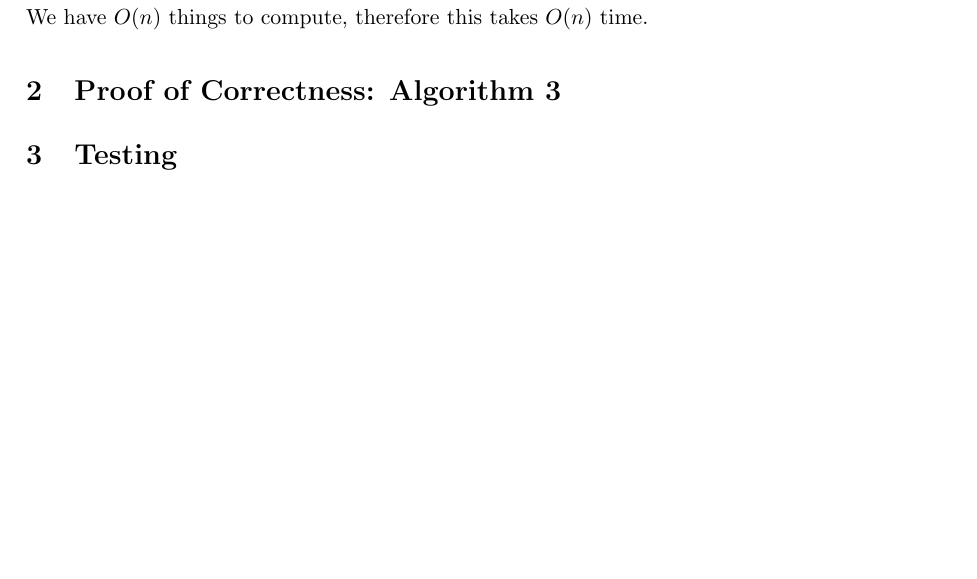
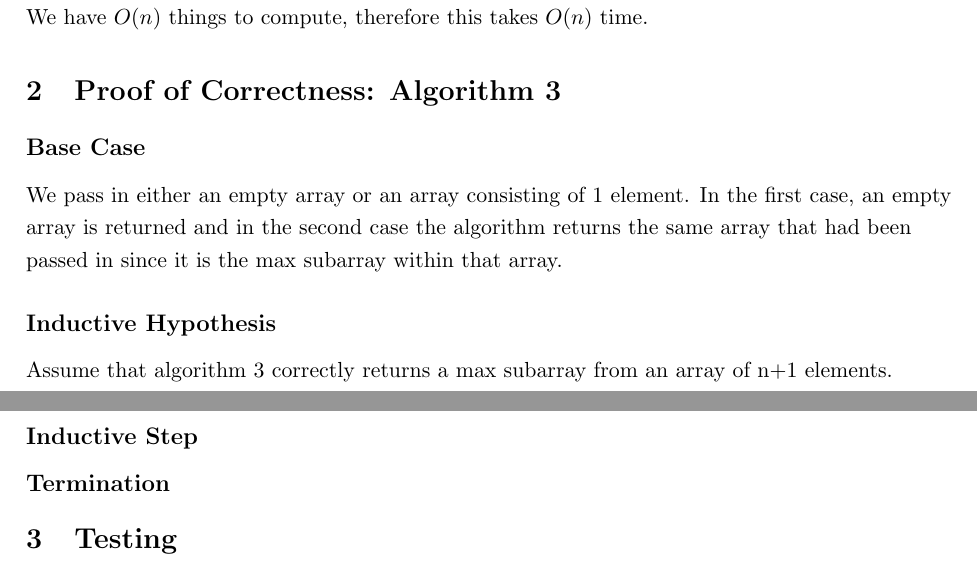
Before and after one commit to narayave/CS325Project, a LaTeX document (Project1/finalReport.tex): part of page 2 of 2 before the commit and two parts of pages 2 and 3 of 3 after it, the two joined at a grey line, cut so that both start at the same text, the shorter picture padded with empty space. Compiled offline with pdfLaTeX.

Commit message:
Starting proof of correctness

```diff
--- a/Project1/finalReport.tex
+++ b/Project1/finalReport.tex
@@ -74,7 +74,15 @@ We have $O(n)$ things to compute, therefore this takes $O(n)$ time.
 
 
 \section{Proof of Correctness: Algorithm 3}
+\subsection*{Base Case}
+We pass in either an empty array or an array consisting of 1 element. In the first case, an empty array is returned and in the second case the algorithm returns the same array that had been passed in since it is the max subarray within that array.
 
+\subsection*{Inductive Hypothesis}
+Assume that algorithm 3 correctly returns a max subarray from an array of n+1 elements.
+
+\subsection*{Inductive Step}
+
+\subsection*{Termination}
 
 \section{Testing}
 
```
Also changed, not shown: Project1/finalReport.pdf, 2 other files.
